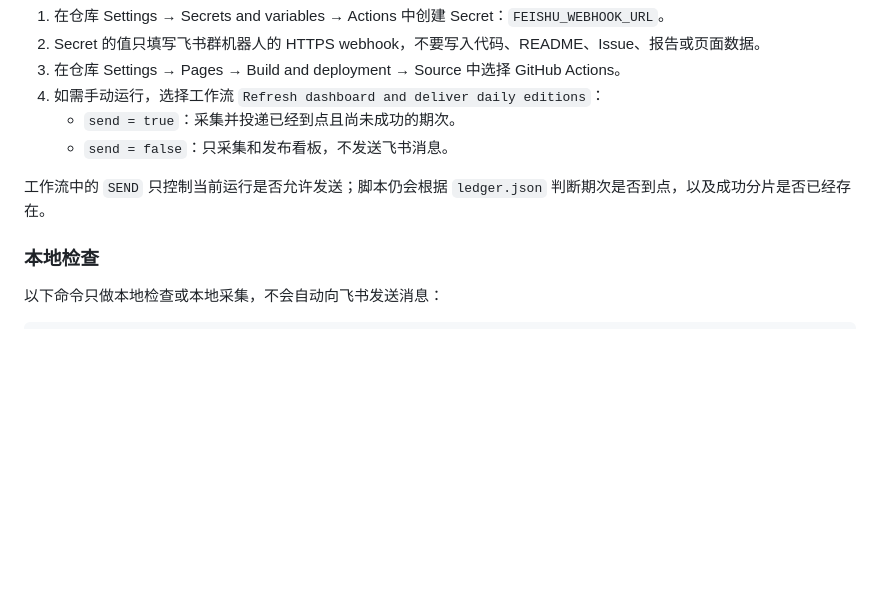
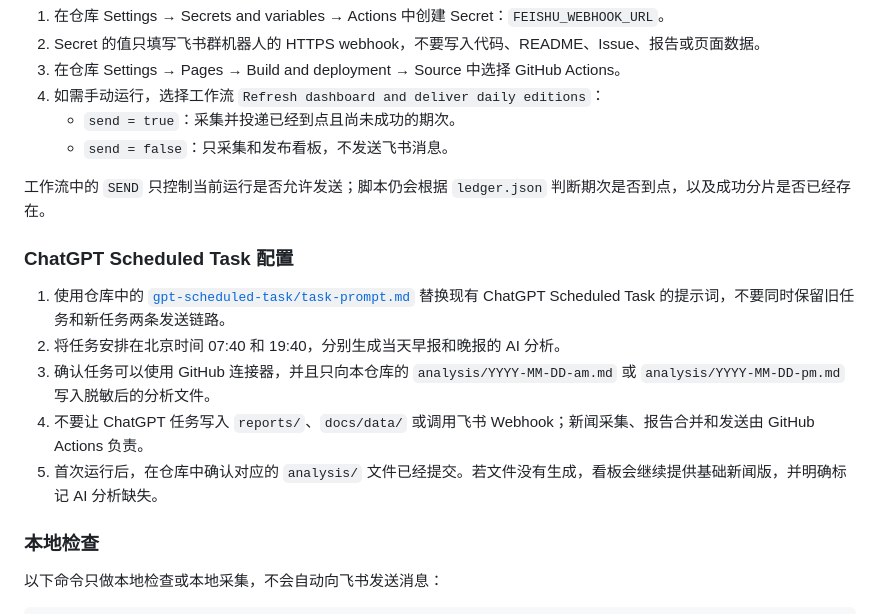
Before and after one commit to emilyyyho/gpt-finance-daily-briefing, a Markdown page: README.md, the part around the change. Drawn GitHub-style; blank space fills up the shorter version.

Commit message:
Document Scheduled Task activation

```diff
--- a/README.md
+++ b/README.md
@@ -131,6 +131,14 @@ GitHub Actions 使用 `actions/upload-pages-artifact` 和 `actions/deploy-pages`
 
 工作流中的 `SEND` 只控制当前运行是否允许发送；脚本仍会根据 `ledger.json` 判断期次是否到点，以及成功分片是否已经存在。
 
+### ChatGPT Scheduled Task 配置
+
+1. 使用仓库中的 [`gpt-scheduled-task/task-prompt.md`](gpt-scheduled-task/task-prompt.md) 替换现有 ChatGPT Scheduled Task 的提示词，不要同时保留旧任务和新任务两条发送链路。
+2. 将任务安排在北京时间 07:40 和 19:40，分别生成当天早报和晚报的 AI 分析。
+3. 确认任务可以使用 GitHub 连接器，并且只向本仓库的 `analysis/YYYY-MM-DD-am.md` 或 `analysis/YYYY-MM-DD-pm.md` 写入脱敏后的分析文件。
+4. 不要让 ChatGPT 任务写入 `reports/`、`docs/data/` 或调用飞书 Webhook；新闻采集、报告合并和发送由 GitHub Actions 负责。
+5. 首次运行后，在仓库中确认对应的 `analysis/` 文件已经提交。若文件没有生成，看板会继续提供基础新闻版，并明确标记 AI 分析缺失。
+
 ### 本地检查
 
 以下命令只做本地检查或本地采集，不会自动向飞书发送消息：
```
